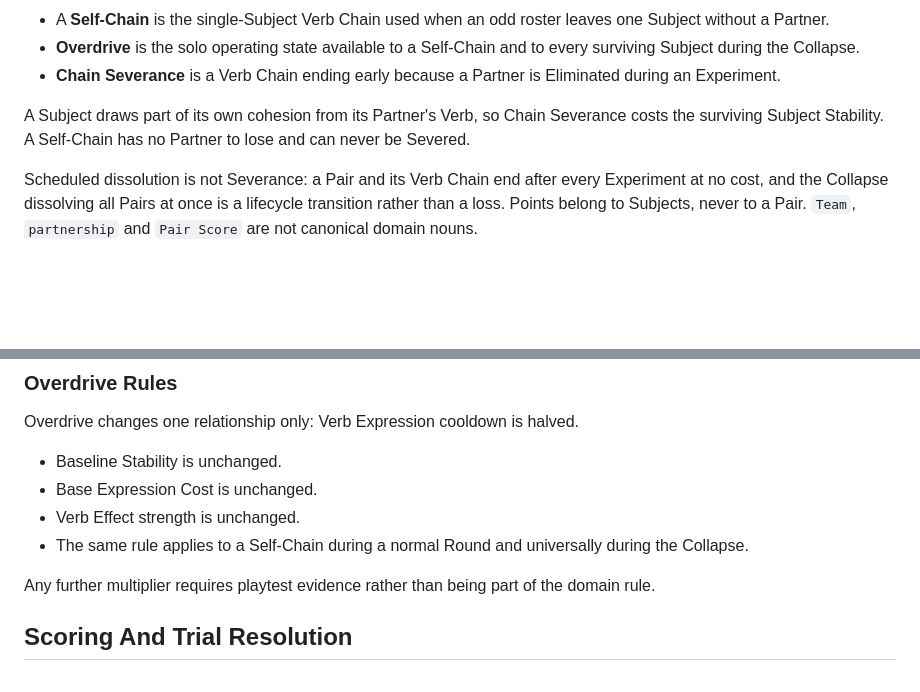
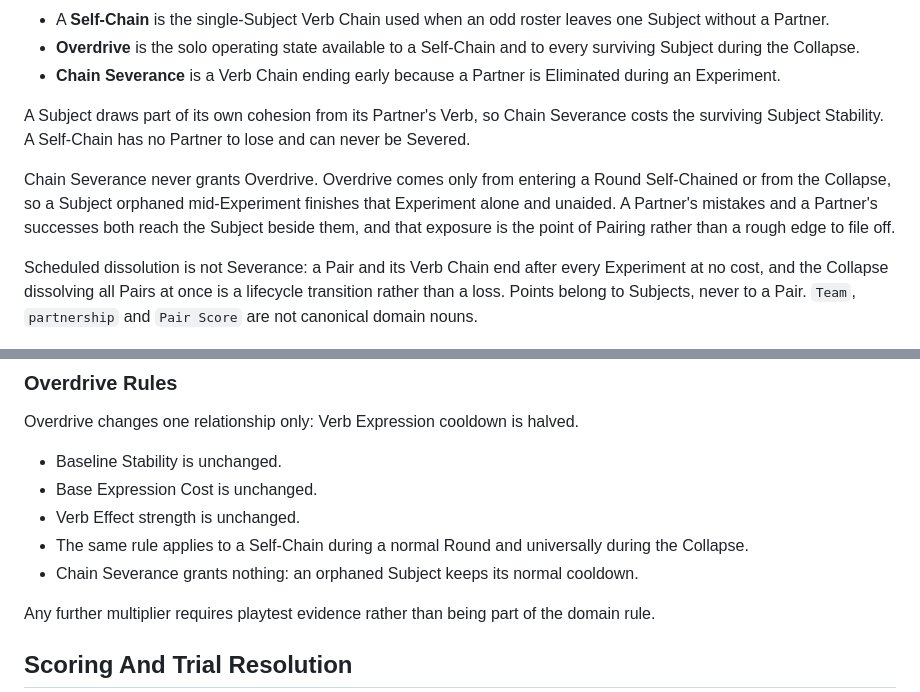
Before and after one commit to CrowBe/VerbEndings, a Markdown page: CONTEXT.md, 2 parts joined by grey strips. Rendered like a GitHub page; blank space fills up the shorter version.

Commit message:
design: confirm Overdrive is never granted by Chain Severance
Overdrive comes only from entering a Round Self-Chained or from the
Collapse. A Subject orphaned mid-Experiment finishes that Experiment
alone and unaided, keeping its normal Verb Expression cooldown.

A Partner's mistakes and successes both reach the Subject beside them,
and that mutual exposure is the point of Pairing.

Co-Authored-By: Claude Opus 5 <noreply@anthropic.com>
Claude-Session: https://claude.ai/code/session_01WGz9eQZ4EFbxce2sKUFwQ2

```diff
--- a/CONTEXT.md
+++ b/CONTEXT.md
@@ -46,6 +46,8 @@ The next Round creates new Pairs. A Subject retains its Verb but not its Partner
 - **Chain Severance** is a Verb Chain ending early because a Partner is Eliminated during an Experiment.
 
 A Subject draws part of its own cohesion from its Partner's Verb, so Chain Severance costs the surviving Subject Stability. A Self-Chain has no Partner to lose and can never be Severed.
+
+Chain Severance never grants Overdrive. Overdrive comes only from entering a Round Self-Chained or from the Collapse, so a Subject orphaned mid-Experiment finishes that Experiment alone and unaided. A Partner's mistakes and a Partner's successes both reach the Subject beside them, and that exposure is the point of Pairing rather than a rough edge to file off.
 
 Scheduled dissolution is not Severance: a Pair and its Verb Chain end after every Experiment at no cost, and the Collapse dissolving all Pairs at once is a lifecycle transition rather than a loss. Points belong to Subjects, never to a Pair. `Team`, `partnership` and `Pair Score` are not canonical domain nouns.
 
@@ -98,6 +100,7 @@ Overdrive changes one relationship only: Verb Expression cooldown is halved.
 - Base Expression Cost is unchanged.
 - Verb Effect strength is unchanged.
 - The same rule applies to a Self-Chain during a normal Round and universally during the Collapse.
+- Chain Severance grants nothing: an orphaned Subject keeps its normal cooldown.
 
 Any further multiplier requires playtest evidence rather than being part of the domain rule.
 
```
